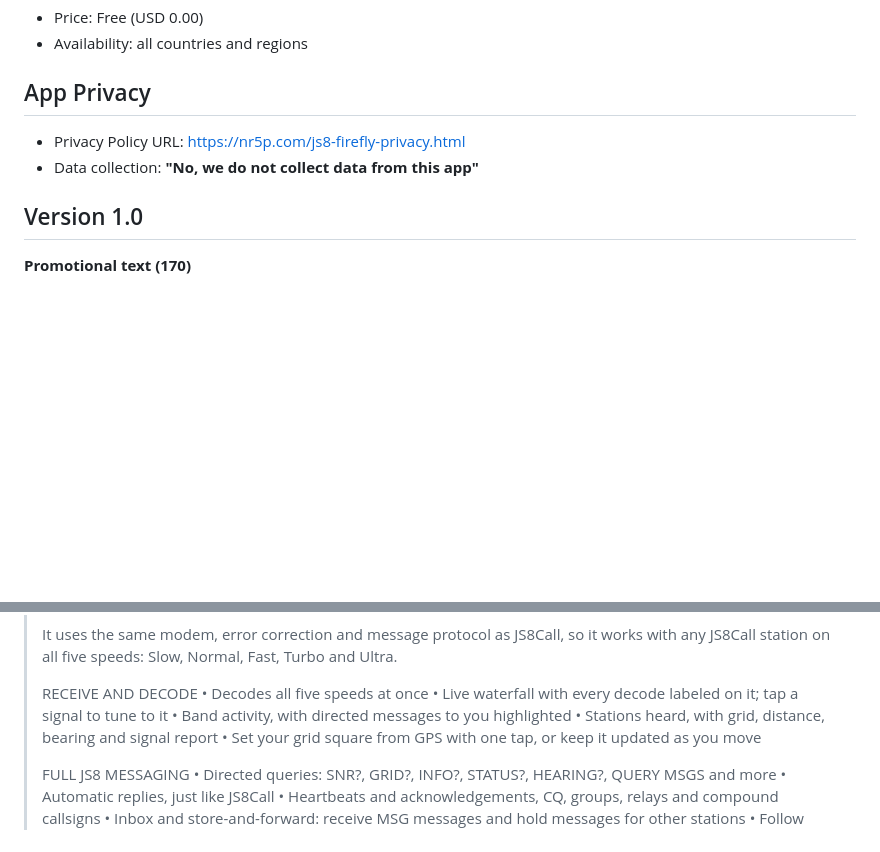
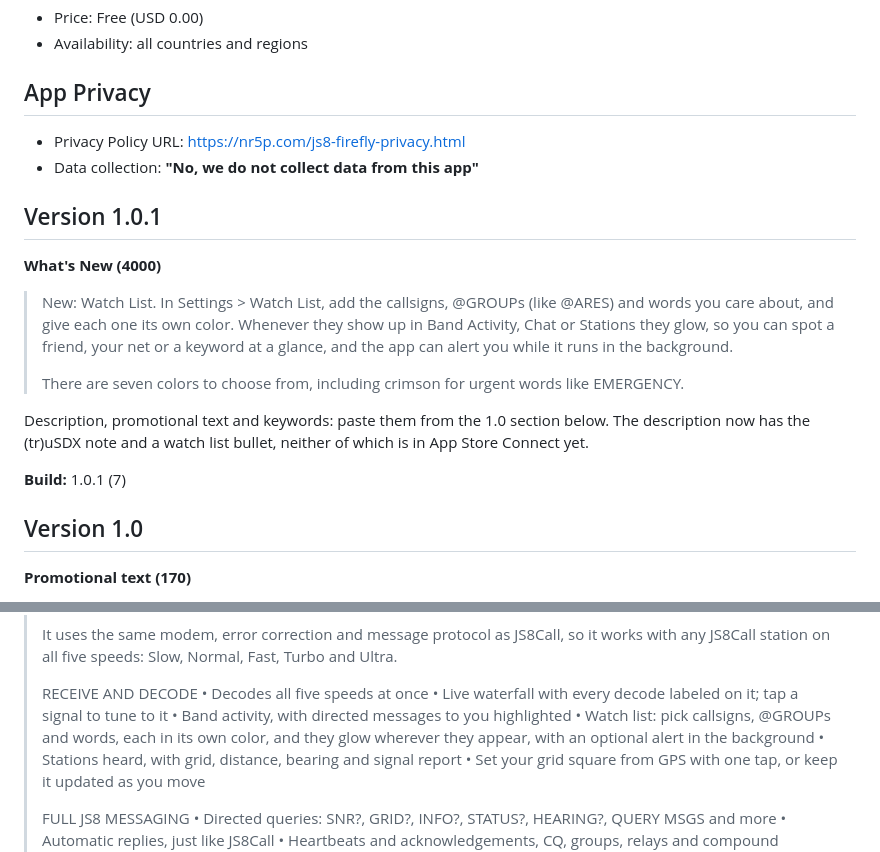
Before and after one commit to NR5P/js8-firefly, a Markdown page: Docs/AppStore/listing.md, 2 parts joined by grey strips. Drawn GitHub-style; blank space fills up the shorter version.

Commit message:
Add 1.0.1 What's New and a watch list bullet to the App Store listing

```diff
--- a/Docs/AppStore/listing.md
+++ b/Docs/AppStore/listing.md
@@ -24,6 +24,18 @@ Character limits are Apple's; counts are for the text below.
 - Privacy Policy URL: https://nr5p.com/js8-firefly-privacy.html
 - Data collection: **"No, we do not collect data from this app"**
 
+## Version 1.0.1
+
+**What's New (4000)**
+
+> New: Watch List. In Settings > Watch List, add the callsigns, @GROUPs (like @ARES) and words you care about, and give each one its own color. Whenever they show up in Band Activity, Chat or Stations they glow, so you can spot a friend, your net or a keyword at a glance, and the app can alert you while it runs in the background.
+>
+> There are seven colors to choose from, including crimson for urgent words like EMERGENCY.
+
+Description, promotional text and keywords: paste them from the 1.0 section below. The description now has the (tr)uSDX note and a watch list bullet, neither of which is in App Store Connect yet.
+
+**Build:** 1.0.1 (7)
+
 ## Version 1.0
 
 **Promotional text (170)**
@@ -40,6 +52,7 @@ Character limits are Apple's; counts are for the text below.
 > • Decodes all five speeds at once
 > • Live waterfall with every decode labeled on it; tap a signal to tune to it
 > • Band activity, with directed messages to you highlighted
+> • Watch list: pick callsigns, @GROUPs and words, each in its own color, and they glow wherever they appear, with an optional alert in the background
 > • Stations heard, with grid, distance, bearing and signal report
 > • Set your grid square from GPS with one tap, or keep it updated as you move
 >
```
